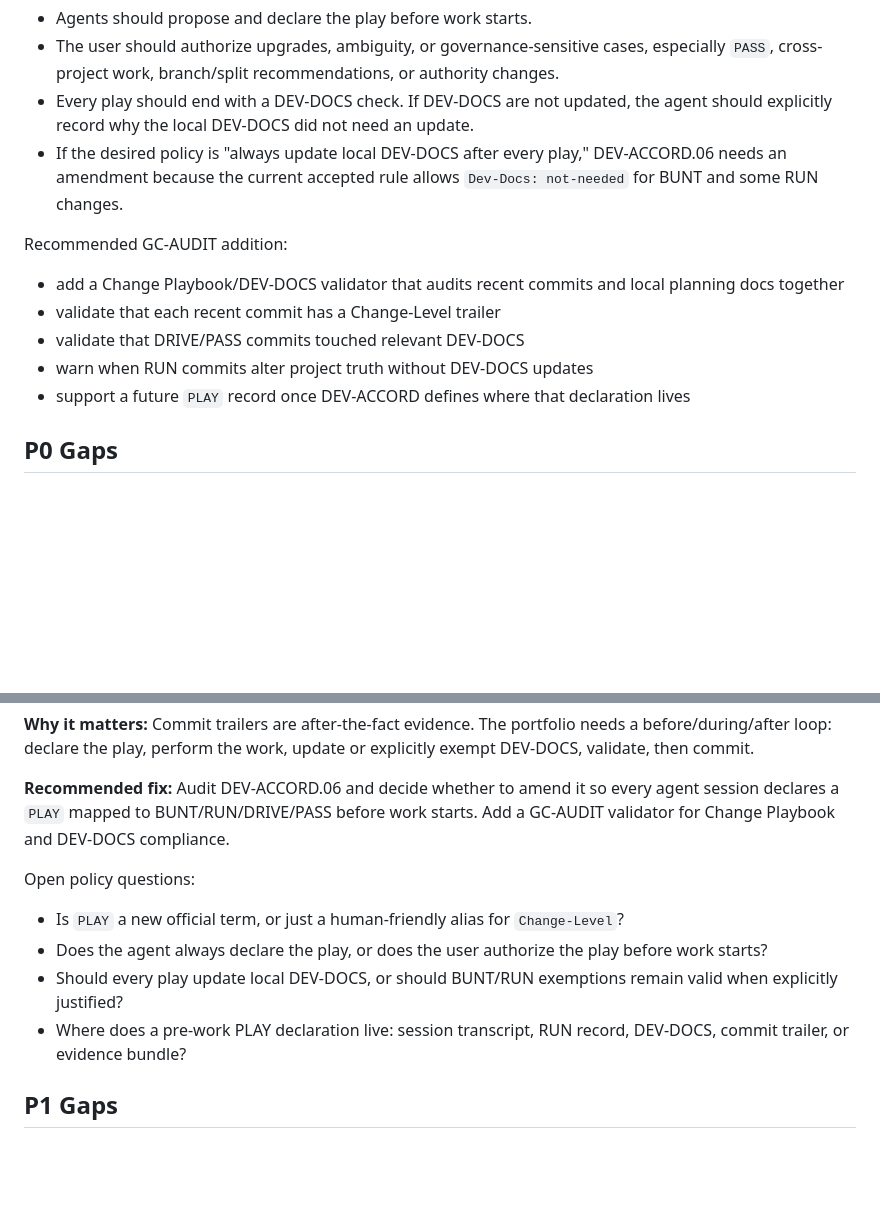
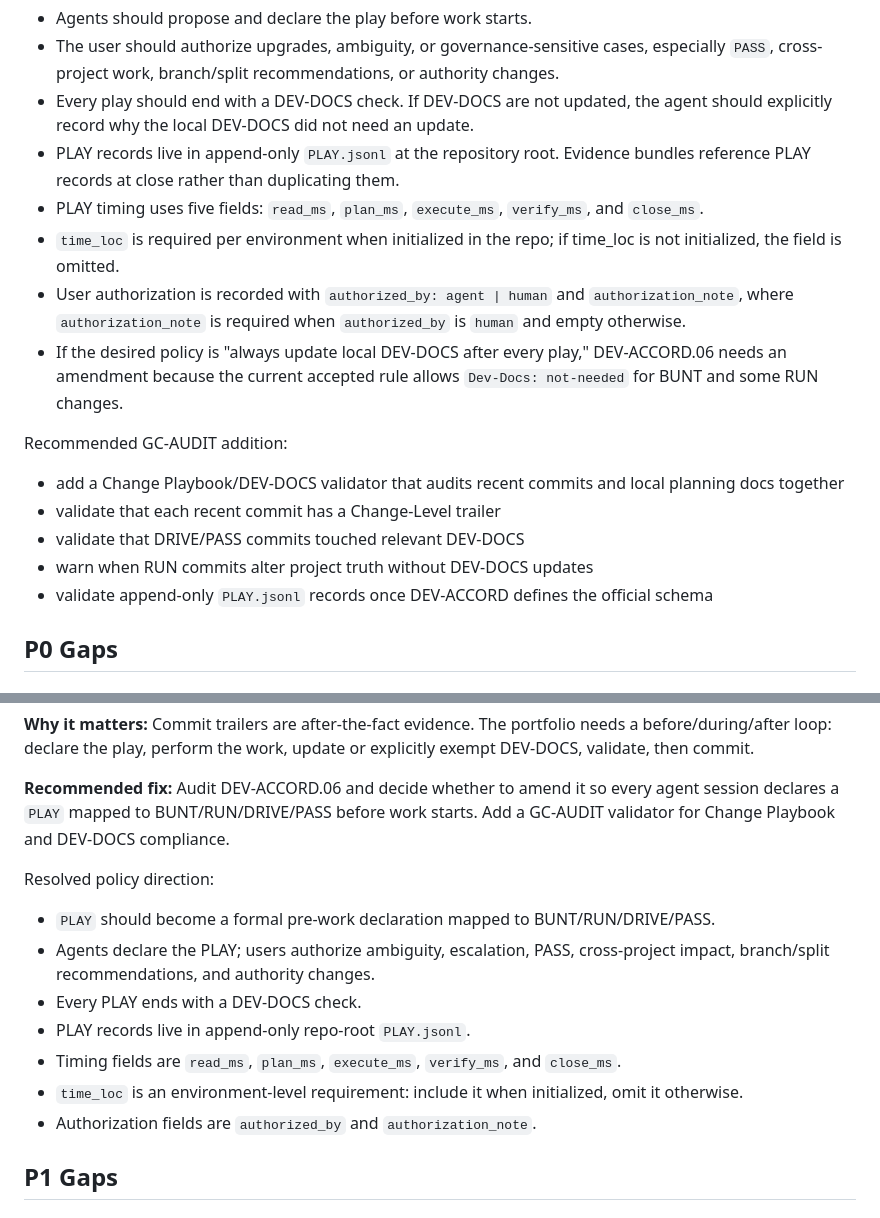
Before and after one commit to governancecommons/governance-commons, a Markdown page: gc-audit/GC-AUDIT-GAP-ANALYSIS.md, 2 parts joined by grey strips. Drawn GitHub-style; blank space fills up the shorter version.

Commit message:
Record PLAY telemetry design decisions
Record approved PLAY design choices: append-only repo-root PLAY.jsonl, five timing fields with verify_ms, environment-level time_loc, and explicit authorization tracking.

PLAY: RUN

Validation:

- python scripts/check_md_tables.py gc-audit/GC-AUDIT-GAP-ANALYSIS.md DEV-PATH.md

- powershell -NoProfile -ExecutionPolicy Bypass -File gc-audit/tools/validate-registry.ps1 -Profile gc -TargetPath . -PortfolioRoot C:\dev -ResolveExternal

- powershell -NoProfile -ExecutionPolicy Bypass -File gc-audit/tools/validate-recent-work.ps1 -TargetPath . -Level 1

Change-Level: RUN

Dev-Docs: updated

```diff
--- a/gc-audit/GC-AUDIT-GAP-ANALYSIS.md
+++ b/gc-audit/GC-AUDIT-GAP-ANALYSIS.md
@@ -76,6 +76,10 @@ Approved direction:
 - Agents should propose and declare the play before work starts.
 - The user should authorize upgrades, ambiguity, or governance-sensitive cases, especially `PASS`, cross-project work, branch/split recommendations, or authority changes.
 - Every play should end with a DEV-DOCS check. If DEV-DOCS are not updated, the agent should explicitly record why the local DEV-DOCS did not need an update.
+- PLAY records live in append-only `PLAY.jsonl` at the repository root. Evidence bundles reference PLAY records at close rather than duplicating them.
+- PLAY timing uses five fields: `read_ms`, `plan_ms`, `execute_ms`, `verify_ms`, and `close_ms`.
+- `time_loc` is required per environment when initialized in the repo; if time_loc is not initialized, the field is omitted.
+- User authorization is recorded with `authorized_by: agent | human` and `authorization_note`, where `authorization_note` is required when `authorized_by` is `human` and empty otherwise.
 - If the desired policy is "always update local DEV-DOCS after every play," DEV-ACCORD.06 needs an amendment because the current accepted rule allows `Dev-Docs: not-needed` for BUNT and some RUN changes.
 
 Recommended GC-AUDIT addition:
@@ -84,7 +88,7 @@ Recommended GC-AUDIT addition:
 - validate that each recent commit has a Change-Level trailer
 - validate that DRIVE/PASS commits touched relevant DEV-DOCS
 - warn when RUN commits alter project truth without DEV-DOCS updates
-- support a future `PLAY` record once DEV-ACCORD defines where that declaration lives
+- validate append-only `PLAY.jsonl` records once DEV-ACCORD defines the official schema
 
 ## P0 Gaps
 
@@ -137,12 +141,15 @@ Checks should include:
 
 **Recommended fix:** Audit DEV-ACCORD.06 and decide whether to amend it so every agent session declares a `PLAY` mapped to BUNT/RUN/DRIVE/PASS before work starts. Add a GC-AUDIT validator for Change Playbook and DEV-DOCS compliance.
 
-Open policy questions:
+Resolved policy direction:
 
-- Is `PLAY` a new official term, or just a human-friendly alias for `Change-Level`?
-- Does the agent always declare the play, or does the user authorize the play before work starts?
-- Should every play update local DEV-DOCS, or should BUNT/RUN exemptions remain valid when explicitly justified?
-- Where does a pre-work PLAY declaration live: session transcript, RUN record, DEV-DOCS, commit trailer, or evidence bundle?
+- `PLAY` should become a formal pre-work declaration mapped to BUNT/RUN/DRIVE/PASS.
+- Agents declare the PLAY; users authorize ambiguity, escalation, PASS, cross-project impact, branch/split recommendations, and authority changes.
+- Every PLAY ends with a DEV-DOCS check.
+- PLAY records live in append-only repo-root `PLAY.jsonl`.
+- Timing fields are `read_ms`, `plan_ms`, `execute_ms`, `verify_ms`, and `close_ms`.
+- `time_loc` is an environment-level requirement: include it when initialized, omit it otherwise.
+- Authorization fields are `authorized_by` and `authorization_note`.
 
 ## P1 Gaps
 
```
Also changed, not shown: DEV-PATH.md (+5 -0 lines).
